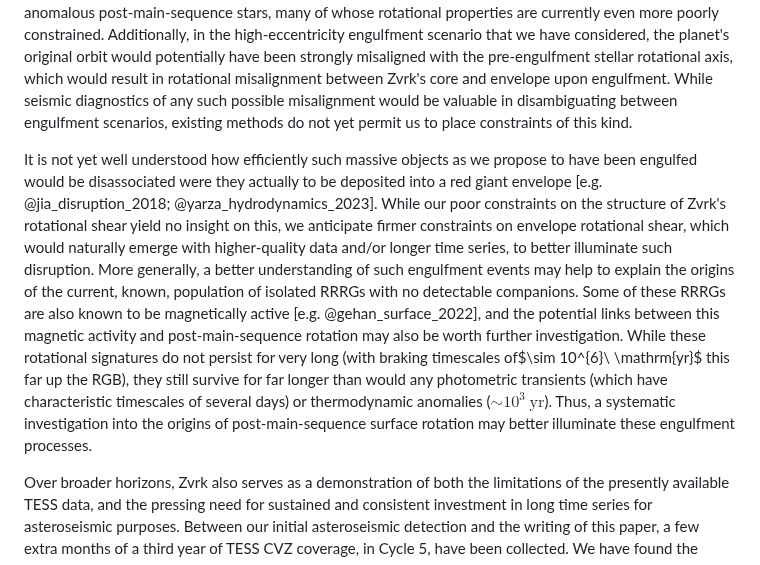
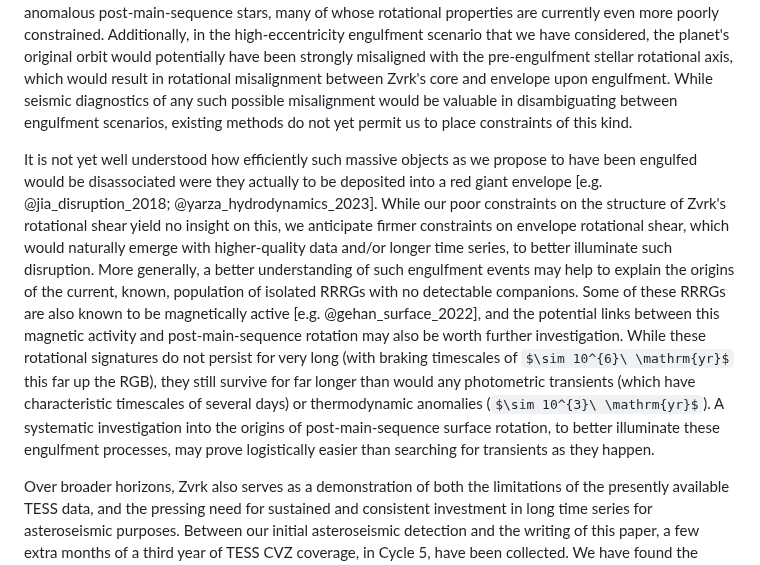
Before and after one commit to darthoctopus/zvrk, a Markdown page: Writeup/zvrk.md, the part around the change. Drawn GitHub-style; some formulas as TeX source.

Commit message:
phrasing

```diff
--- a/Writeup/zvrk.md
+++ b/Writeup/zvrk.md
@@ -376,7 +376,7 @@ Aside from this anomalous rotation, we have additionally found Zvrk's envelope t
 
 Our characterisation of Zvrk demonstrates the diagnostic power of asteroseismology as a tool for not merely measuring rotation rates in field stars, but indeed for initially detecting rotation in the first place. The asteroseismic rotational signature remained robust against aggressive preprocessing, which had rendered direct measurement of quasiperiodic variability from the same data set otherwise nonviable. Moreover, in order to relate Zvrk's observed seismic rotational signatures to its interior structure, we have had to devise new asteroseismic techniques altogether. These new tools might also be applied to other known lithium-anomalous post-main-sequence stars, many of whose rotational properties are currently even more poorly constrained. Additionally, in the high-eccentricity engulfment scenario that we have considered, the planet's original orbit would potentially have been strongly misaligned with the pre-engulfment stellar rotational axis, which would result in rotational misalignment between Zvrk's core and envelope upon engulfment. While seismic diagnostics of any such possible misalignment would be valuable in disambiguating between engulfment scenarios, existing methods do not yet permit us to place constraints of this kind.
 
-It is not yet well understood how efficiently such massive objects as we propose to have been engulfed would be disassociated were they actually to be deposited into a red giant envelope [e.g. @jia_disruption_2018; @yarza_hydrodynamics_2023]. While our poor constraints on the structure of Zvrk's rotational shear yield no insight on this, we anticipate firmer constraints on envelope rotational shear, which would naturally emerge with higher-quality data and/or longer time series, to better illuminate such disruption. More generally, a better understanding of such engulfment events may help to explain the origins of the current, known, population of isolated RRRGs with no detectable companions. Some of these RRRGs are also known to be magnetically active [e.g. @gehan_surface_2022], and the potential links between this magnetic activity and post-main-sequence rotation may also be worth further investigation. While these rotational signatures do not persist for very long (with braking timescales of$\sim 10^{6}\ \mathrm{yr}$ this far up the RGB), they still survive for far longer than would any photometric transients (which have characteristic timescales of several days) or thermodynamic anomalies ($\sim 10^{3}\ \mathrm{yr}$). Thus, a systematic investigation into the origins of post-main-sequence surface rotation may better illuminate these engulfment processes.
+It is not yet well understood how efficiently such massive objects as we propose to have been engulfed would be disassociated were they actually to be deposited into a red giant envelope [e.g. @jia_disruption_2018; @yarza_hydrodynamics_2023]. While our poor constraints on the structure of Zvrk's rotational shear yield no insight on this, we anticipate firmer constraints on envelope rotational shear, which would naturally emerge with higher-quality data and/or longer time series, to better illuminate such disruption. More generally, a better understanding of such engulfment events may help to explain the origins of the current, known, population of isolated RRRGs with no detectable companions. Some of these RRRGs are also known to be magnetically active [e.g. @gehan_surface_2022], and the potential links between this magnetic activity and post-main-sequence rotation may also be worth further investigation. While these rotational signatures do not persist for very long (with braking timescales of $\sim 10^{6}\ \mathrm{yr}$ this far up the RGB), they still survive for far longer than would any photometric transients (which have characteristic timescales of several days) or thermodynamic anomalies ($\sim 10^{3}\ \mathrm{yr}$). A systematic investigation into the origins of post-main-sequence surface rotation, to better illuminate these engulfment processes, may prove logistically easier than searching for transients as they happen.
 
 Over broader horizons, Zvrk also serves as a demonstration of both the limitations of the presently available TESS data, and the pressing need for sustained and consistent investment in long time series for asteroseismic purposes. Between our initial asteroseismic detection and the writing of this paper, a few extra months of a third year of TESS CVZ coverage, in Cycle 5, have been collected. We have found the addition of a few months not to provide any noticeable improvements to any of our asteroseismic constraints. However, given the proposed longevity of the TESS mission (potentially decades as advertised), long-term monitoring might yield qualitative improvements in our asteroseismic constraints. Supplemental monitoring from future space missions (e.g. PLATO) will also relieve TESS of our demands on its duty cycle. In addition to permitting multiplet splittings to be constrained without pooling as we have done, decades-long monitoring will also be a bare minimum requirement for any prospect of, e.g., measuring core rotation rates from stars as evolved as Zvrk. Were they available, these measurements would bound their total angular momentum content, instead the present situation of the core being an invisible angular momentum sink. This would in turn greatly constrain their possible histories.
 
```
